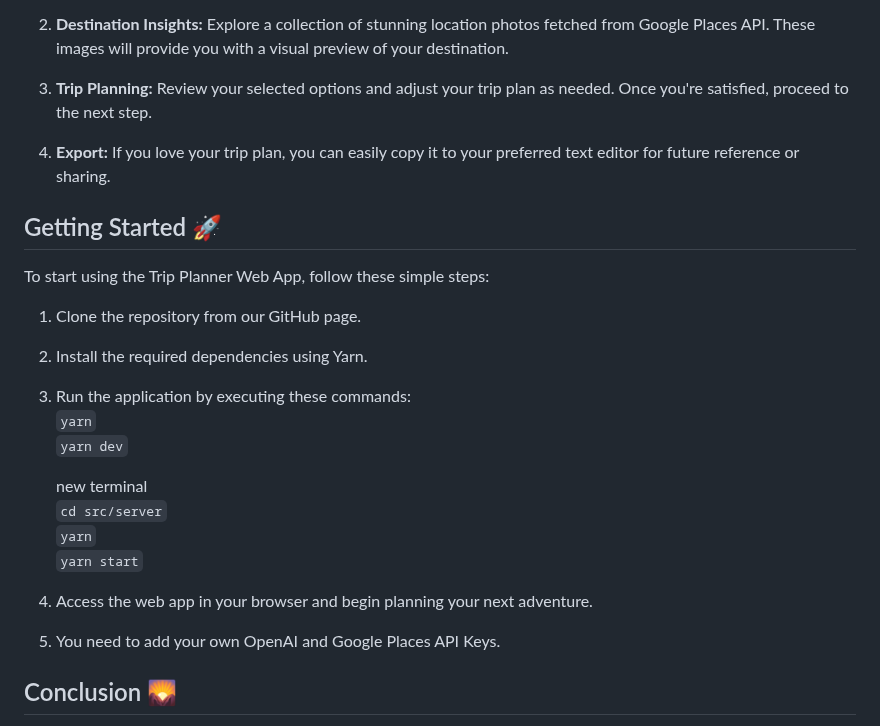
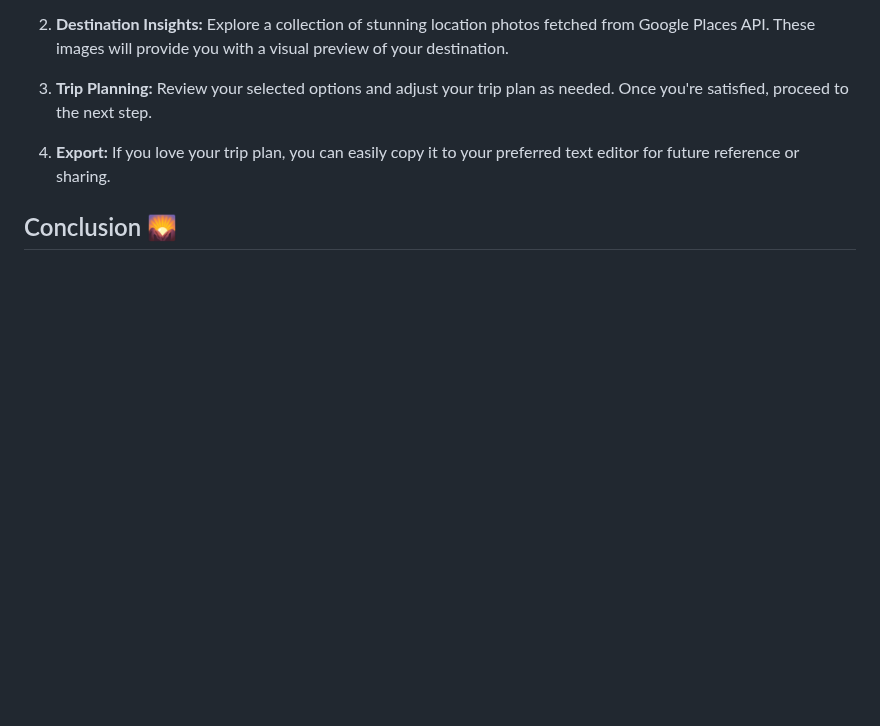
Before and after one commit to mindula-madhuhansa/Project-Wander-Rails, a Markdown page: README.md, the part around the change. GitHub-like rendering; blank space fills up the shorter version.

```diff
--- a/README.md
+++ b/README.md
@@ -52,26 +52,6 @@ The Trip Planner Web App was built using the following technologies:
 
 4. **Export:** If you love your trip plan, you can easily copy it to your preferred text editor for future reference or sharing.
 
-## Getting Started 🚀
-
-To start using the Trip Planner Web App, follow these simple steps:
-
-1. Clone the repository from our GitHub page.
-
-2. Install the required dependencies using Yarn.
-
-3. Run the application by executing these commands:<br/>
-	`yarn`<br/>
-	`yarn dev`<br/>
-
-	new terminal<br/>
-	`cd src/server`<br/>
-	`yarn`<br/>
-	`yarn start`<br/>
-
-4. Access the web app in your browser and begin planning your next adventure.
-5. You need to add your own OpenAI and Google Places API Keys.
-
 ## Conclusion 🌄
 
 Project WanderRails simplifies the process of planning your next trip. With its user-friendly interface and integration of OpenAI and Google Places APIs, it offers a comprehensive and delightful trip planning experience. Whether you're a seasoned traveler or a first-time adventurer, this web app is your ideal companion for crafting memorable journeys. 🌟✈️
```
